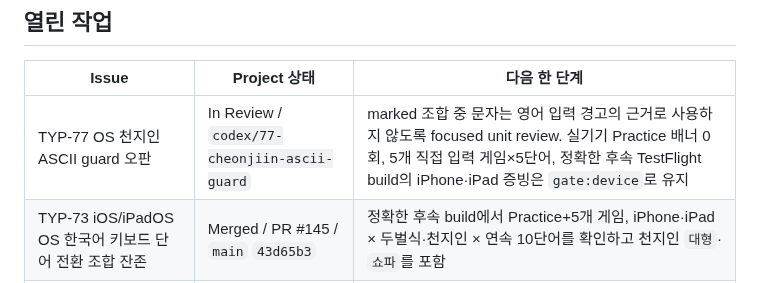
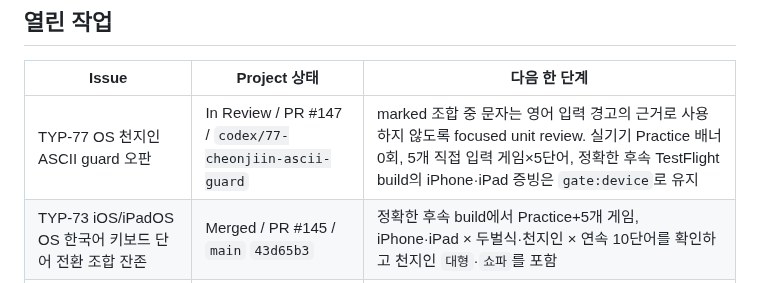
Before and after one commit to five9123/piyokey, a Markdown page: PROJECT_STATUS.md, the part around the change. GitHub-like rendering.

Commit message:
TYP-77 record PR review handoff

```diff
--- a/PROJECT_STATUS.md
+++ b/PROJECT_STATUS.md
@@ -23,7 +23,7 @@
 
 | Issue | Project 상태 | 다음 한 단계 |
 |---|---|---|
-| TYP-77 OS 천지인 ASCII guard 오판 | In Review / `codex/77-cheonjiin-ascii-guard` | marked 조합 중 문자는 영어 입력 경고의 근거로 사용하지 않도록 focused unit review. 실기기 Practice 배너 0회, 5개 직접 입력 게임×5단어, 정확한 후속 TestFlight build의 iPhone·iPad 증빙은 `gate:device`로 유지 |
+| TYP-77 OS 천지인 ASCII guard 오판 | In Review / PR #147 / `codex/77-cheonjiin-ascii-guard` | marked 조합 중 문자는 영어 입력 경고의 근거로 사용하지 않도록 focused unit review. 실기기 Practice 배너 0회, 5개 직접 입력 게임×5단어, 정확한 후속 TestFlight build의 iPhone·iPad 증빙은 `gate:device`로 유지 |
 | TYP-73 iOS/iPadOS OS 한국어 키보드 단어 전환 조합 잔존 | Merged / PR #145 / `main` `43d65b3` | 정확한 후속 build에서 Practice+5개 게임, iPhone·iPad × 두벌식·천지인 × 연속 10단어를 확인하고 천지인 `대형`·`쇼파`를 포함 |
 | TYP-71 iOS 온보딩 개인정보 문구 | Merged / PR #140 → main `17fb367` | build 10 TestFlight에서 iPhone·iPad 온보딩(알림 권한 1회 → 두 버튼 안내) 실기기 smoke |
 | #125 iPad 게임 재도전 마지막 단어 잔존 | Verify / PR #128 | 소스·자동 회귀 통합 후 iOS 26.5 simulator 접근성 runtime 장애와 분리해 iPad 실기기에서 재도전 countdown의 시각·VoiceOver 상태 확인 |
```
